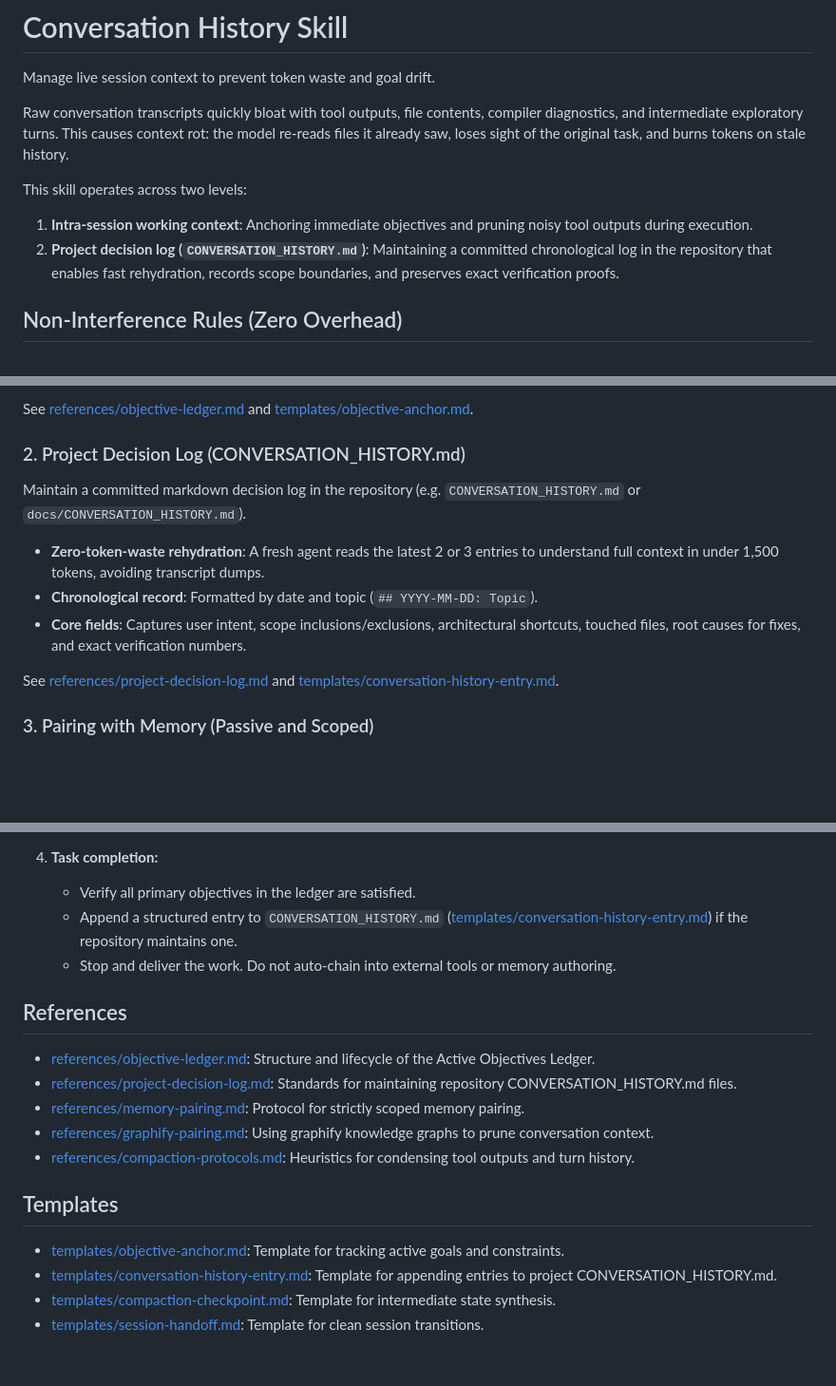
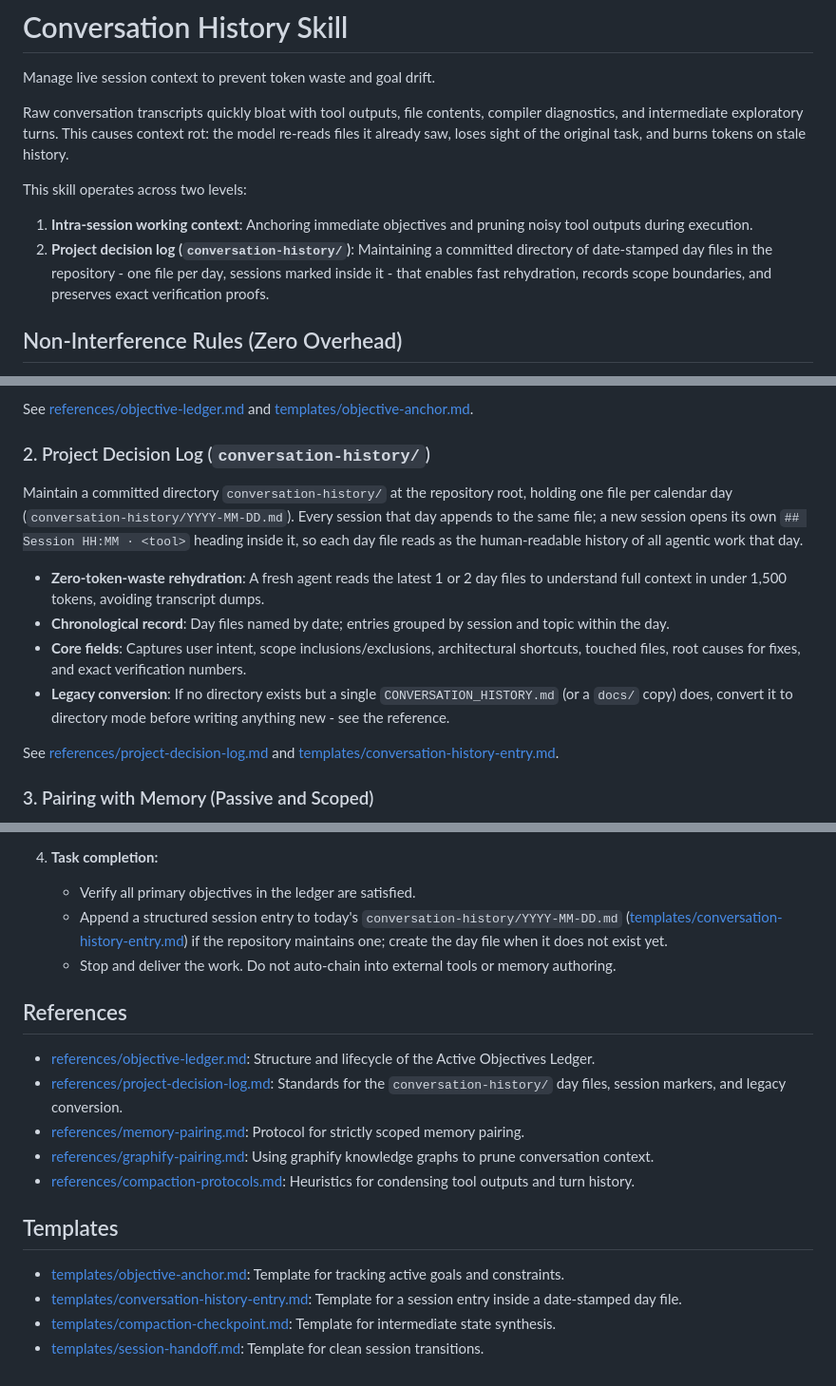
Before and after one commit to XyrusCode/ai-sync, a Markdown page: skills/conversation-history/SKILL.md, 3 parts joined by grey strips. Shown at 95% size. Drawn GitHub-style; blank space fills up the shorter version.

Commit message:
feat(skills): conversation-history stores a date-stamped day file per day
Replaces the single CONVERSATION_HISTORY.md with a conversation-history/
directory holding one YYYY-MM-DD.md per calendar day, so all agentic work
on the same day lands in one human-readable file with each new session
marked by a "## Session HH:MM · <tool>" heading. Legacy single-file logs
are converted to directory mode (split by date, verify, then delete the
old file) so old and new records never run in parallel.

🤖 Generated with Codebuff
Co-Authored-By: Codebuff <noreply@codebuff.com>

```diff
--- a/skills/conversation-history/SKILL.md
+++ b/skills/conversation-history/SKILL.md
@@ -11,7 +11,7 @@ Raw conversation transcripts quickly bloat with tool outputs, file contents, com
 
 This skill operates across two levels:
 1. **Intra-session working context**: Anchoring immediate objectives and pruning noisy tool outputs during execution.
-2. **Project decision log (`CONVERSATION_HISTORY.md`)**: Maintaining a committed chronological log in the repository that enables fast rehydration, records scope boundaries, and preserves exact verification proofs.
+2. **Project decision log (`conversation-history/`)**: Maintaining a committed directory of date-stamped day files in the repository - one file per day, sessions marked inside it - that enables fast rehydration, records scope boundaries, and preserves exact verification proofs.
 
 ## Non-Interference Rules (Zero Overhead)
 
@@ -68,11 +68,12 @@ Keep a concise, 10 to 15 line objective block active in working memory. When tur
 
 See [references/objective-ledger.md](references/objective-ledger.md) and [templates/objective-anchor.md](templates/objective-anchor.md).
 
-### 2. Project Decision Log (CONVERSATION_HISTORY.md)
-Maintain a committed markdown decision log in the repository (e.g. `CONVERSATION_HISTORY.md` or `docs/CONVERSATION_HISTORY.md`).
-- **Zero-token-waste rehydration**: A fresh agent reads the latest 2 or 3 entries to understand full context in under 1,500 tokens, avoiding transcript dumps.
-- **Chronological record**: Formatted by date and topic (`## YYYY-MM-DD: Topic`).
+### 2. Project Decision Log (`conversation-history/`)
+Maintain a committed directory `conversation-history/` at the repository root, holding one file per calendar day (`conversation-history/YYYY-MM-DD.md`). Every session that day appends to the same file; a new session opens its own `## Session HH:MM · <tool>` heading inside it, so each day file reads as the human-readable history of all agentic work that day.
+- **Zero-token-waste rehydration**: A fresh agent reads the latest 1 or 2 day files to understand full context in under 1,500 tokens, avoiding transcript dumps.
+- **Chronological record**: Day files named by date; entries grouped by session and topic within the day.
 - **Core fields**: Captures user intent, scope inclusions/exclusions, architectural shortcuts, touched files, root causes for fixes, and exact verification numbers.
+- **Legacy conversion**: If no directory exists but a single `CONVERSATION_HISTORY.md` (or a `docs/` copy) does, convert it to directory mode before writing anything new - see the reference.
 
 See [references/project-decision-log.md](references/project-decision-log.md) and [templates/conversation-history-entry.md](templates/conversation-history-entry.md).
 
@@ -116,13 +117,13 @@ See [references/compaction-protocols.md](references/compaction-protocols.md), [t
 
 4. **Task completion:**
    - Verify all primary objectives in the ledger are satisfied.
-   - Append a structured entry to `CONVERSATION_HISTORY.md` ([templates/conversation-history-entry.md](templates/conversation-history-entry.md)) if the repository maintains one.
+   - Append a structured session entry to today's `conversation-history/YYYY-MM-DD.md` ([templates/conversation-history-entry.md](templates/conversation-history-entry.md)) if the repository maintains one; create the day file when it does not exist yet.
    - Stop and deliver the work. Do not auto-chain into external tools or memory authoring.
 
 ## References
 
 - [references/objective-ledger.md](references/objective-ledger.md): Structure and lifecycle of the Active Objectives Ledger.
-- [references/project-decision-log.md](references/project-decision-log.md): Standards for maintaining repository CONVERSATION_HISTORY.md files.
+- [references/project-decision-log.md](references/project-decision-log.md): Standards for the `conversation-history/` day files, session markers, and legacy conversion.
 - [references/memory-pairing.md](references/memory-pairing.md): Protocol for strictly scoped memory pairing.
 - [references/graphify-pairing.md](references/graphify-pairing.md): Using graphify knowledge graphs to prune conversation context.
 - [references/compaction-protocols.md](references/compaction-protocols.md): Heuristics for condensing tool outputs and turn history.
@@ -130,6 +131,6 @@ See [references/compaction-protocols.md](references/compaction-protocols.md), [t
 ## Templates
 
 - [templates/objective-anchor.md](templates/objective-anchor.md): Template for tracking active goals and constraints.
-- [templates/conversation-history-entry.md](templates/conversation-history-entry.md): Template for appending entries to project CONVERSATION_HISTORY.md.
+- [templates/conversation-history-entry.md](templates/conversation-history-entry.md): Template for a session entry inside a date-stamped day file.
 - [templates/compaction-checkpoint.md](templates/compaction-checkpoint.md): Template for intermediate state synthesis.
 - [templates/session-handoff.md](templates/session-handoff.md): Template for clean session transitions.
```
Also changed, not shown: other parts of skills/conversation-history/SKILL.md (+3 -3 lines), 2 other files.
